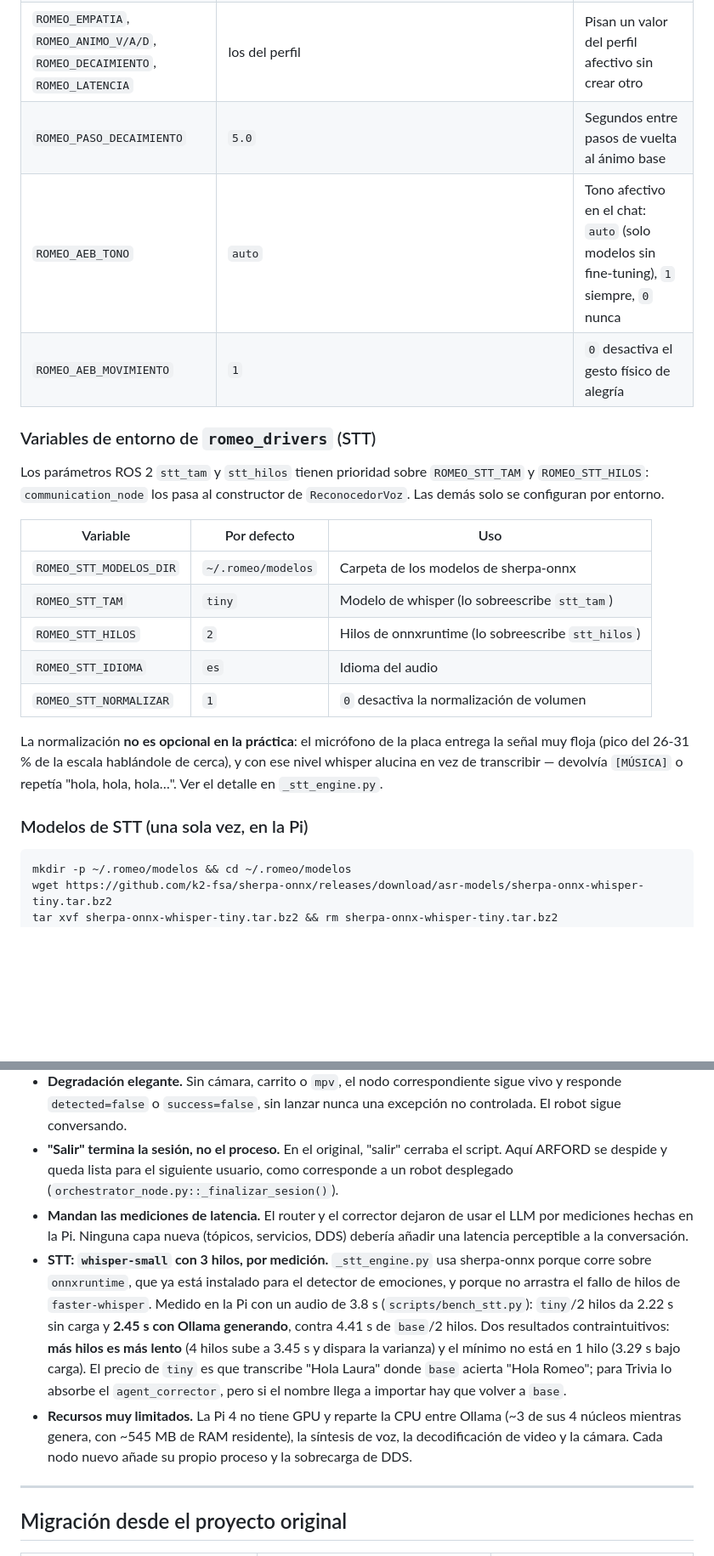
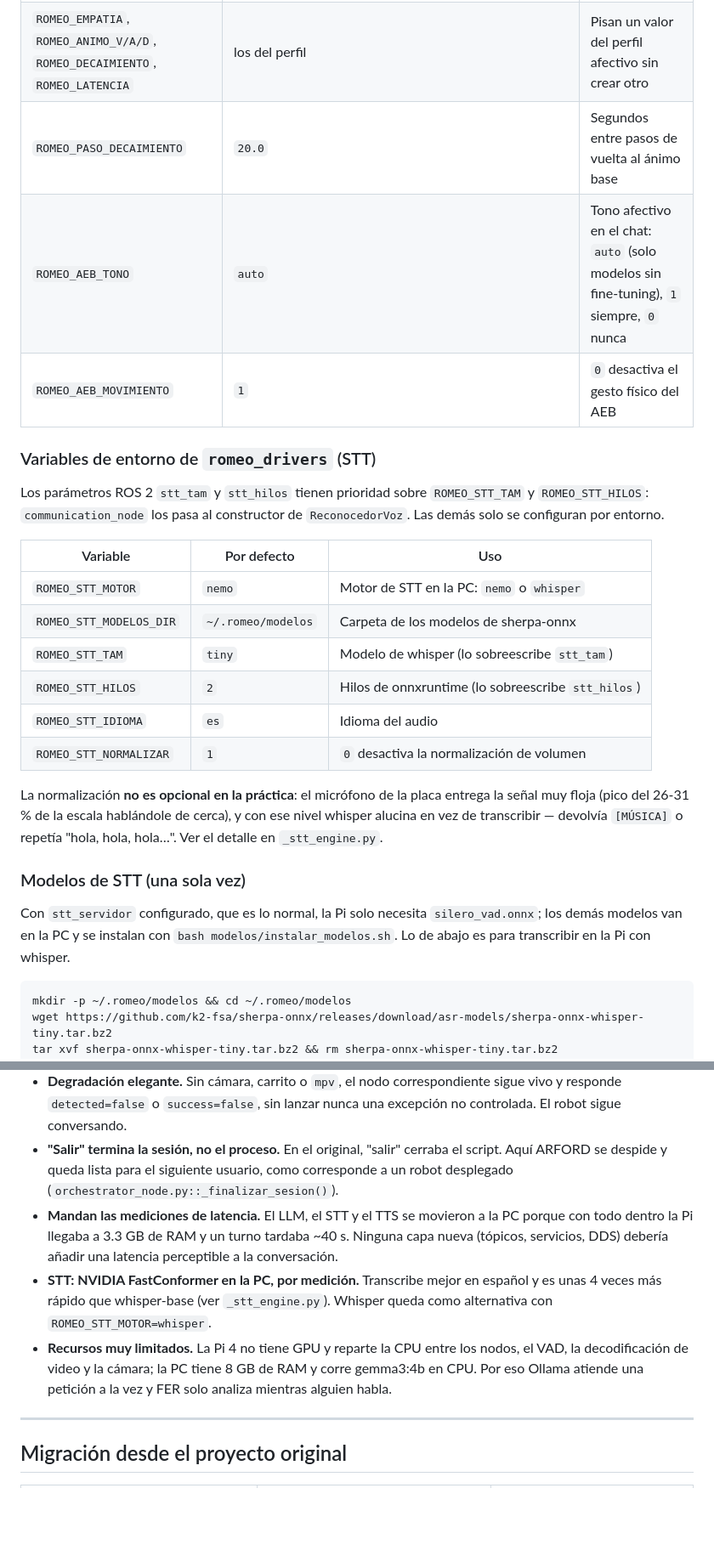
Before and after one commit to Adr4563/ARFORD, a Markdown page: ros2_ws/README.md, 2 parts joined by grey strips. Shown at 85% size. Rendered like a GitHub page; blank space fills up the shorter version.

````diff
--- a/ros2_ws/README.md
+++ b/ros2_ws/README.md
@@ -173,9 +187,9 @@ Los valores de `MotionCommand` son los mismos comandos de texto que ya entiende
 | `CHAT_LIBRE_REGISTRO` | `~/.romeo/chat_libre_training/conversaciones.jsonl` | Archivo del registro del Chat libre |
 | `CHAT_LIBRE_REGISTRAR` | `1` | `0` o `false` desactiva el registro |
 | `ROMEO_EMPATIA`, `ROMEO_ANIMO_V/A/D`, `ROMEO_DECAIMIENTO`, `ROMEO_LATENCIA` | los del perfil | Pisan un valor del perfil afectivo sin crear otro |
-| `ROMEO_PASO_DECAIMIENTO` | `5.0` | Segundos entre pasos de vuelta al ánimo base |
+| `ROMEO_PASO_DECAIMIENTO` | `20.0` | Segundos entre pasos de vuelta al ánimo base |
 | `ROMEO_AEB_TONO` | `auto` | Tono afectivo en el chat: `auto` (solo modelos sin fine-tuning), `1` siempre, `0` nunca |
-| `ROMEO_AEB_MOVIMIENTO` | `1` | `0` desactiva el gesto físico de alegría |
+| `ROMEO_AEB_MOVIMIENTO` | `1` | `0` desactiva el gesto físico del AEB |
 
 ### Variables de entorno de `romeo_drivers` (STT)
 
@@ -183,6 +197,7 @@ Los parámetros ROS 2 `stt_tam` y `stt_hilos` tienen prioridad sobre `ROMEO_STT_
 
 | Variable | Por defecto | Uso |
 |---|---|---|
+| `ROMEO_STT_MOTOR` | `nemo` | Motor de STT en la PC: `nemo` o `whisper` |
 | `ROMEO_STT_MODELOS_DIR` | `~/.romeo/modelos` | Carpeta de los modelos de sherpa-onnx |
 | `ROMEO_STT_TAM` | `tiny` | Modelo de whisper (lo sobreescribe `stt_tam`) |
 | `ROMEO_STT_HILOS` | `2` | Hilos de onnxruntime (lo sobreescribe `stt_hilos`) |
@@ -191,7 +206,9 @@ Los parámetros ROS 2 `stt_tam` y `stt_hilos` tienen prioridad sobre `ROMEO_STT_
 
 La normalización **no es opcional en la práctica**: el micrófono de la placa entrega la señal muy floja (pico del 26-31 % de la escala hablándole de cerca), y con ese nivel whisper alucina en vez de transcribir — devolvía `[MÚSICA]` o repetía "hola, hola, hola…". Ver el detalle en `_stt_engine.py`.
 
-### Modelos de STT (una sola vez, en la Pi)
+### Modelos de STT (una sola vez)
+
+Con `stt_servidor` configurado, que es lo normal, la Pi solo necesita `silero_vad.onnx`; los demás modelos van en la PC y se instalan con `bash modelos/instalar_modelos.sh`. Lo de abajo es para transcribir en la Pi con whisper.
 
 ```bash
 mkdir -p ~/.romeo/modelos && cd ~/.romeo/modelos
@@ -323,9 +340,9 @@ Pruebas sin ROS: `python probar_ter.py` (TER, ROSE, perfiles y AEB) y `python pr
 - **Llamar a servicios desde un callback sin bloqueo mutuo (deadlock).** `client.call()` se queda bloqueado con un `SingleThreadedExecutor`; la solución es `call_async()` con una espera activa corta y un `MultiThreadedExecutor`. Está documentado en `romeo_brain/_ros_bridge.py::_llamar_servicio_sync()` y es lo más fácil de romper al modificar este código.
 - **Degradación elegante.** Sin cámara, carrito o `mpv`, el nodo correspondiente sigue vivo y responde `detected=false` o `success=false`, sin lanzar nunca una excepción no controlada. El robot sigue conversando.
 - **"Salir" termina la sesión, no el proceso.** En el original, "salir" cerraba el script. Aquí ARFORD se despide y queda lista para el siguiente usuario, como corresponde a un robot desplegado (`orchestrator_node.py::_finalizar_sesion()`).
-- **Mandan las mediciones de latencia.** El router y el corrector dejaron de usar el LLM por mediciones hechas en la Pi. Ninguna capa nueva (tópicos, servicios, DDS) debería añadir una latencia perceptible a la conversación.
-- **STT: `whisper-small` con 3 hilos, por medición.** `_stt_engine.py` usa sherpa-onnx porque corre sobre `onnxruntime`, que ya está instalado para el detector de emociones, y porque no arrastra el fallo de hilos de `faster-whisper`. Medido en la Pi con un audio de 3.8 s (`scripts/bench_stt.py`): `tiny`/2 hilos da 2.22 s sin carga y **2.45 s con Ollama generando**, contra 4.41 s de `base`/2 hilos. Dos resultados contraintuitivos: **más hilos es más lento** (4 hilos sube a 3.45 s y dispara la varianza) y el mínimo no está en 1 hilo (3.29 s bajo carga). El precio de `tiny` es que transcribe "Hola Laura" donde `base` acierta "Hola Romeo"; para Trivia lo absorbe el `agent_corrector`, pero si el nombre llega a importar hay que volver a `base`.
-- **Recursos muy limitados.** La Pi 4 no tiene GPU y reparte la CPU entre Ollama (~3 de sus 4 núcleos mientras genera, con ~545 MB de RAM residente), la síntesis de voz, la decodificación de video y la cámara. Cada nodo nuevo añade su propio proceso y la sobrecarga de DDS.
+- **Mandan las mediciones de latencia.** El LLM, el STT y el TTS se movieron a la PC porque con todo dentro la Pi llegaba a 3.3 GB de RAM y un turno tardaba ~40 s. Ninguna capa nueva (tópicos, servicios, DDS) debería añadir una latencia perceptible a la conversación.
+- **STT: NVIDIA FastConformer en la PC, por medición.** Transcribe mejor en español y es unas 4 veces más rápido que whisper-base (ver `_stt_engine.py`). Whisper queda como alternativa con `ROMEO_STT_MOTOR=whisper`.
+- **Recursos muy limitados.** La Pi 4 no tiene GPU y reparte la CPU entre los nodos, el VAD, la decodificación de video y la cámara; la PC tiene 8 GB de RAM y corre gemma3:4b en CPU. Por eso Ollama atiende una petición a la vez y FER solo analiza mientras alguien habla.
 
 ---
 
````
Also changed, not shown: other parts of ros2_ws/README.md (+37 -23 lines), README.md (+40 -35 lines).
